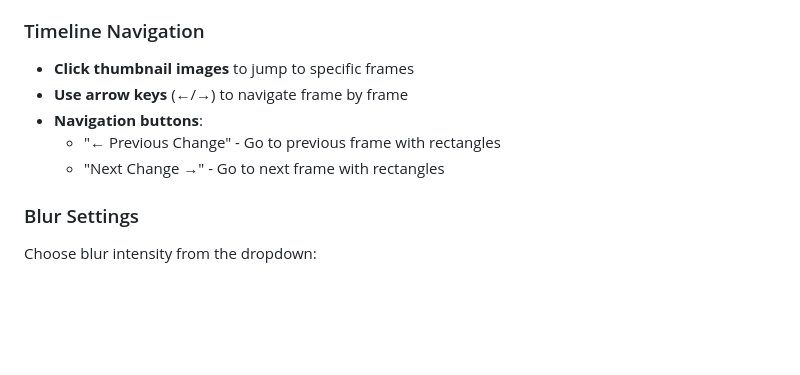
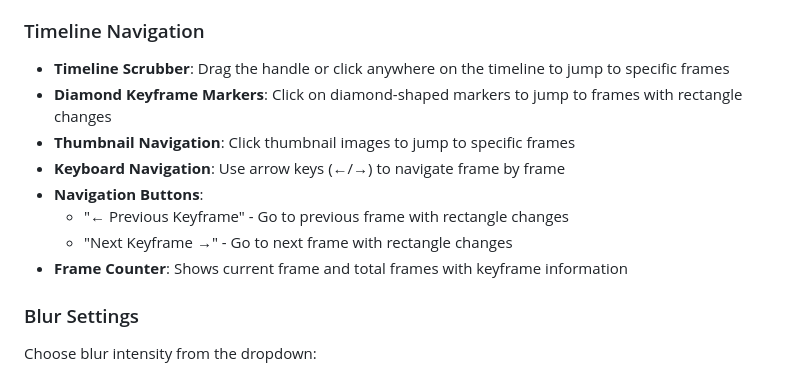
Before and after one commit to dolomitt/VideoEditor, a Markdown page: README.md, the part around the change printed below. GitHub-like rendering; blank space fills up the shorter version.

```diff
--- a/README.md
+++ b/README.md
@@ -114,11 +168,14 @@ The property panel (right side) shows details for the currently selected rectang
 
 ### Timeline Navigation
 
-- **Click thumbnail images** to jump to specific frames
-- **Use arrow keys** (←/→) to navigate frame by frame
-- **Navigation buttons**:
-  - "← Previous Change" - Go to previous frame with rectangles
-  - "Next Change →" - Go to next frame with rectangles
+- **Timeline Scrubber**: Drag the handle or click anywhere on the timeline to jump to specific frames
+- **Diamond Keyframe Markers**: Click on diamond-shaped markers to jump to frames with rectangle changes
+- **Thumbnail Navigation**: Click thumbnail images to jump to specific frames
+- **Keyboard Navigation**: Use arrow keys (←/→) to navigate frame by frame
+- **Navigation Buttons**:
+  - "← Previous Keyframe" - Go to previous frame with rectangle changes
+  - "Next Keyframe →" - Go to next frame with rectangle changes
+- **Frame Counter**: Shows current frame and total frames with keyframe information
 
 ### Blur Settings
 
```
Also changed, not shown: other parts of README.md (+54 -0 lines).
